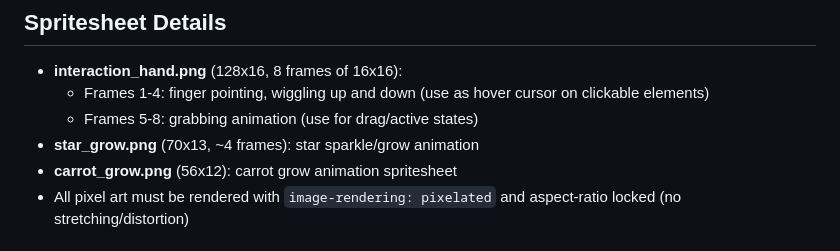
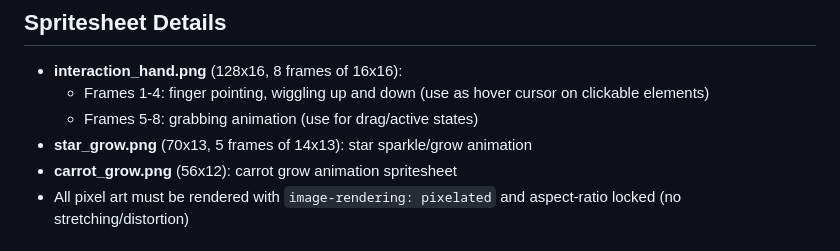
Before and after one commit to SaintPepsi/ianhogers.dev, a Markdown page: DESIGN.md, the part around the change. Rendered like a GitHub page.

Commit message:
fix: star spritesheet is 5 frames

```diff
--- a/DESIGN.md
+++ b/DESIGN.md
@@ -92,7 +92,7 @@ assets/
 - **interaction_hand.png** (128x16, 8 frames of 16x16):
   - Frames 1-4: finger pointing, wiggling up and down (use as hover cursor on clickable elements)
   - Frames 5-8: grabbing animation (use for drag/active states)
-- **star_grow.png** (70x13, ~4 frames): star sparkle/grow animation
+- **star_grow.png** (70x13, 5 frames of 14x13): star sparkle/grow animation
 - **carrot_grow.png** (56x12): carrot grow animation spritesheet
 - All pixel art must be rendered with `image-rendering: pixelated` and aspect-ratio locked (no stretching/distortion)
 
```
